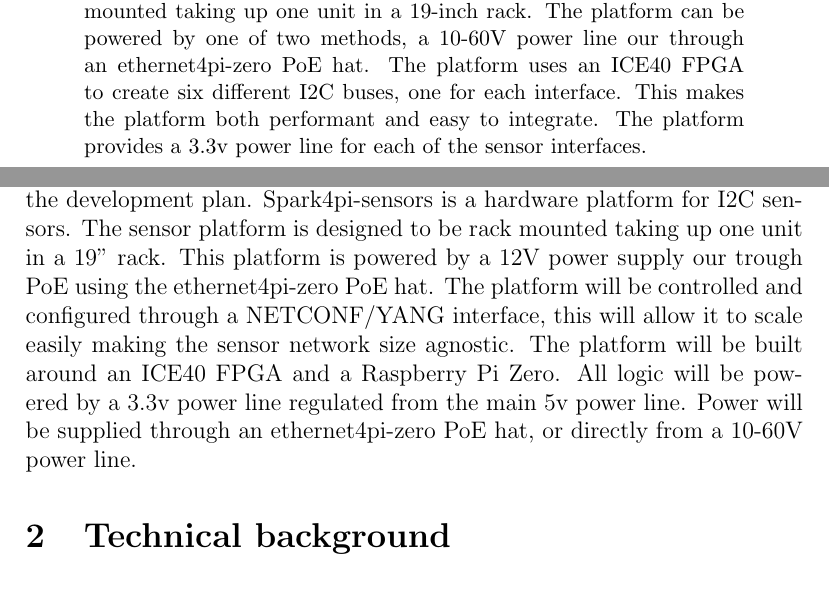
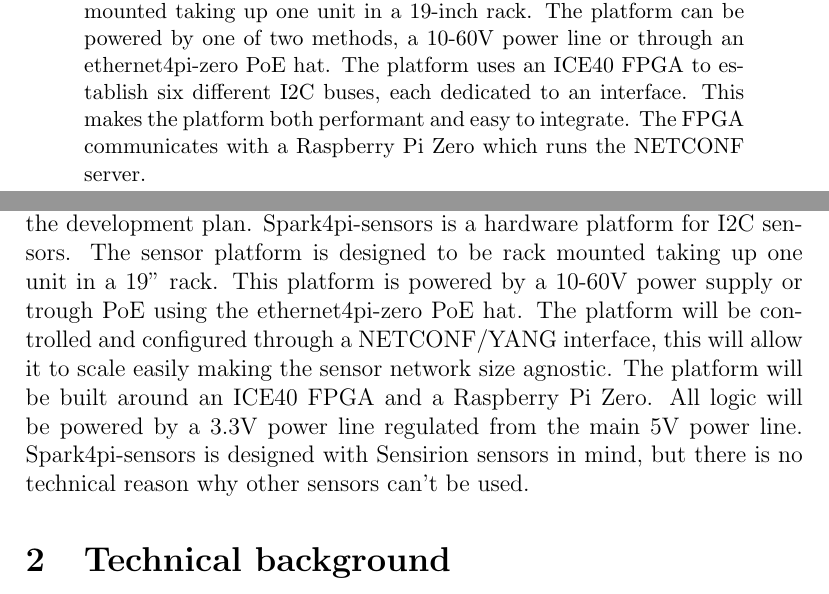
Before and after one commit to Slenderman00/spark4pi-sensor-project-plan, a LaTeX paper (Report.tex): two parts of pages 1 and 3 of 6, joined at a grey line, cut so that both start at the same text. Compiled offline with pdfLaTeX.

Commit message:
feat: fixed spelling

```diff
--- a/Report.tex
+++ b/Report.tex
@@ -81,9 +81,9 @@
 
 \begin{abstract}
     \noindent Spark4pi-sensors is a hardware platform for I2C sensors. It is designed to be scalable utilizing the NETCONF protocol and YANG data models for configuration.
-    The platform is designed to be rack mounted taking up one unit in a 19-inch rack. The platform can be powered by one of two methods, a 10-60V power line our through an
-    ethernet4pi-zero PoE hat. The platform uses an ICE40 FPGA to create six different I2C buses, one for each interface. This makes the platform both performant and easy to integrate.
-    The platform provides a 3.3v power line for each of the sensor interfaces.
+    The platform is designed to be rack mounted taking up one unit in a 19-inch rack. The platform can be powered by one of two methods, a 10-60V power line or through an
+    ethernet4pi-zero PoE hat. The platform uses an ICE40 FPGA to establish six different I2C buses, each dedicated to an interface. This makes the platform both performant and easy to integrate.
+    The FPGA communicates with a Raspberry Pi Zero which runs the NETCONF server.
 
 \end{abstract}
 
@@ -97,10 +97,10 @@
 \section{Introduction}
 When designing a sensor platform, universality is of the highest importance. This document will describe the preliminary design of Spark4pi-sensors and the development plan.
 Spark4pi-sensors is a hardware platform for I2C sensors.
-The sensor platform is designed to be rack mounted taking up one unit in a 19" rack. This platform is powered by a 12V power supply our trough PoE using the ethernet4pi-zero PoE hat.
+The sensor platform is designed to be rack mounted taking up one unit in a 19" rack. This platform is powered by a 10-60V power supply or trough PoE using the ethernet4pi-zero PoE hat.
 The platform will be controlled and configured through a NETCONF/YANG interface, this will allow it to scale easily making the sensor network size agnostic.
-The platform will be built around an ICE40 FPGA and a Raspberry Pi Zero. All logic will be powered by a 3.3v power line regulated from the main 5v power line.
-Power will be supplied through an ethernet4pi-zero PoE hat, or directly from a 10-60V power line.
+The platform will be built around an ICE40 FPGA and a Raspberry Pi Zero. All logic will be powered by a 3.3V power line regulated from the main 5V power line.
+Spark4pi-sensors is designed with Sensirion sensors in mind, but there is no technical reason why other sensors can't be used.
 
 
 \section{Technical background}
```
Also changed, not shown: Library.bib (+11 -0 lines), Report.bbl, Report.pdf, Report.tex (8 more changed lines), 6 other files.
